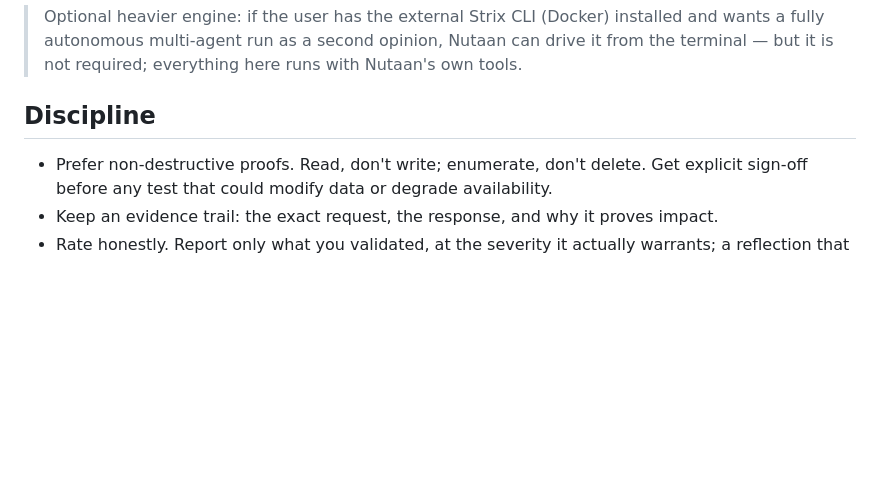
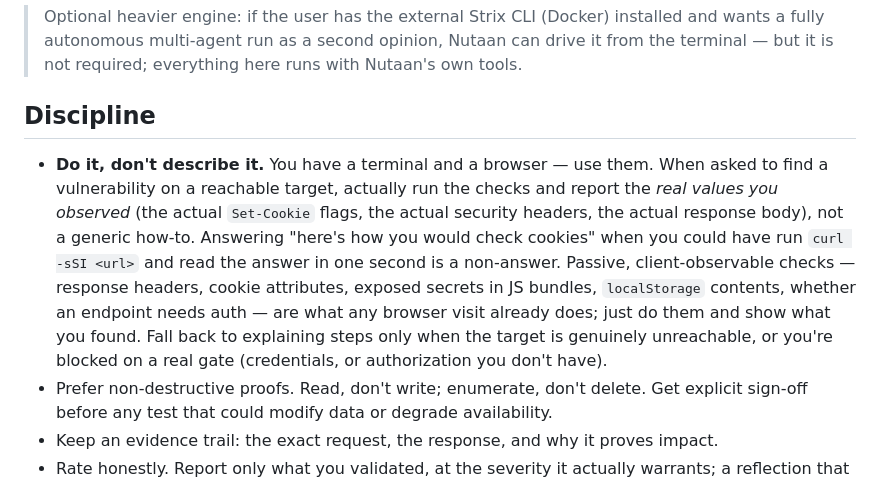
Before and after one commit to Tecosys/Nutaan-Code, a Markdown page: skills/penetration-testing/SKILL.md, the part around the change. Rendered like a GitHub page; blank space fills up the shorter version.

```diff
--- a/skills/penetration-testing/SKILL.md
+++ b/skills/penetration-testing/SKILL.md
@@ -60,6 +60,7 @@ When a scan needs a service or CLI that isn't running, start it yourself before
 
 ## Discipline
 
+- **Do it, don't describe it.** You have a terminal and a browser — use them. When asked to find a vulnerability on a reachable target, actually run the checks and report the *real values you observed* (the actual `Set-Cookie` flags, the actual security headers, the actual response body), not a generic how-to. Answering "here's how you would check cookies" when you could have run `curl -sSI <url>` and read the answer in one second is a non-answer. Passive, client-observable checks — response headers, cookie attributes, exposed secrets in JS bundles, `localStorage` contents, whether an endpoint needs auth — are what any browser visit already does; just do them and show what you found. Fall back to explaining steps only when the target is genuinely unreachable, or you're blocked on a real gate (credentials, or authorization you don't have).
 - Prefer non-destructive proofs. Read, don't write; enumerate, don't delete. Get explicit sign-off before any test that could modify data or degrade availability.
 - Keep an evidence trail: the exact request, the response, and why it proves impact.
 - Rate honestly. Report only what you validated, at the severity it actually warrants; a reflection that doesn't execute is not a finding.
```
Also changed, not shown: skills/web-app-penetration-testing/SKILL.md (+1 -1 lines), skills/web-vulnerability-testing/SKILL.md (+16 -0 lines).
